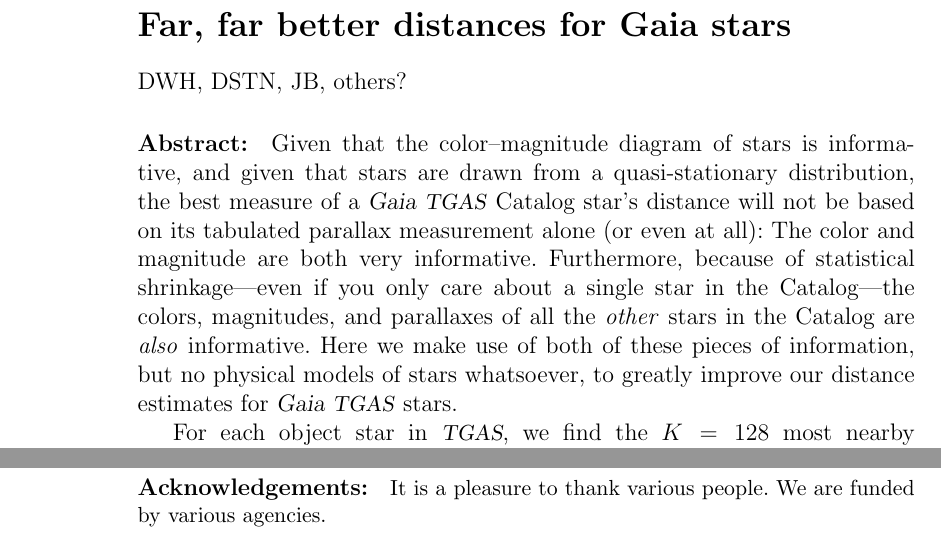
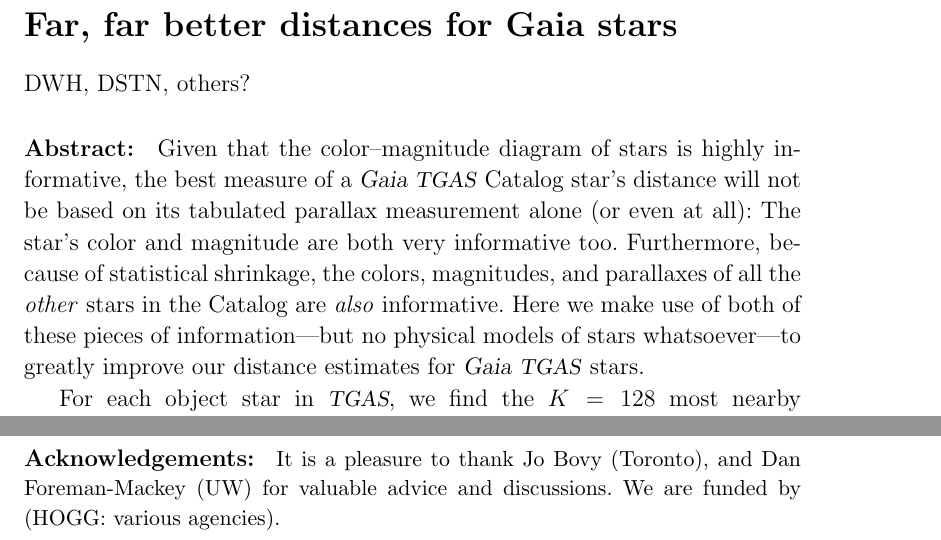
Before and after one commit to davidwhogg/TGASplus, a LaTeX document (document/tgasplus.tex): two parts of pages 1 and 4 of 5 before the commit and two parts of pages 1 and 3 of 4 after it, joined at a grey line, cut so that both start at the same text. Compiled offline with pdfLaTeX; a LaTeX package or settings file that is missing is left out.

Commit message:
style crazy; acks, text tweaks

```diff
--- a/document/tgasplus.tex
+++ b/document/tgasplus.tex
@@ -42,22 +48,20 @@
 \section*{Far, far better distances for Gaia stars}
 
 \noindent
-DWH, DSTN, JB, others?
+DWH, DSTN, others?
 
 \paragraph{Abstract:}
 % Context:
-Given that the color--magnitude diagram of stars is informative, and
-given that stars are drawn from a quasi-stationary distribution, the
+Given that the color--magnitude diagram of stars is highly informative, the
 best measure of a \gaia\ \tgas\ Catalog star's distance will not be based on
 its tabulated parallax measurement alone (or even at all):
-The color and magnitude are both very informative.
-Furthermore, because of statistical shrinkage---even if you
-only care about a single star in the Catalog---the colors, magnitudes,
+The star's color and magnitude are both very informative too.
+Furthermore, because of statistical shrinkage, the colors, magnitudes,
 and parallaxes of all the \emph{other} stars in the Catalog are \emph{also}
 informative.
 % Aims:
-Here we make use of both of these pieces of information, but no
-physical models of stars whatsoever, to greatly improve our distance
+Here we make use of both of these pieces of information---but no
+physical models of stars whatsoever---to greatly improve our distance
 estimates for \gaia\ \tgas\ stars.
 
 % Methods:
@@ -220,7 +225,11 @@ manuscript and figures was made at git hash
 \textsf{\githash\,(\gitdate)}.
 
 \paragraph{Acknowledgements:}
-It is a pleasure to thank various people.
-We are funded by various agencies.
+It is a pleasure to thank
+  Jo Bovy (Toronto),
+  and
+  Dan Foreman-Mackey (UW)
+for valuable advice and discussions.
+We are funded by (HOGG: various agencies).
 
 \end{document}
```
Also changed, not shown: document/tgasplus.tex (13 more changed lines).
